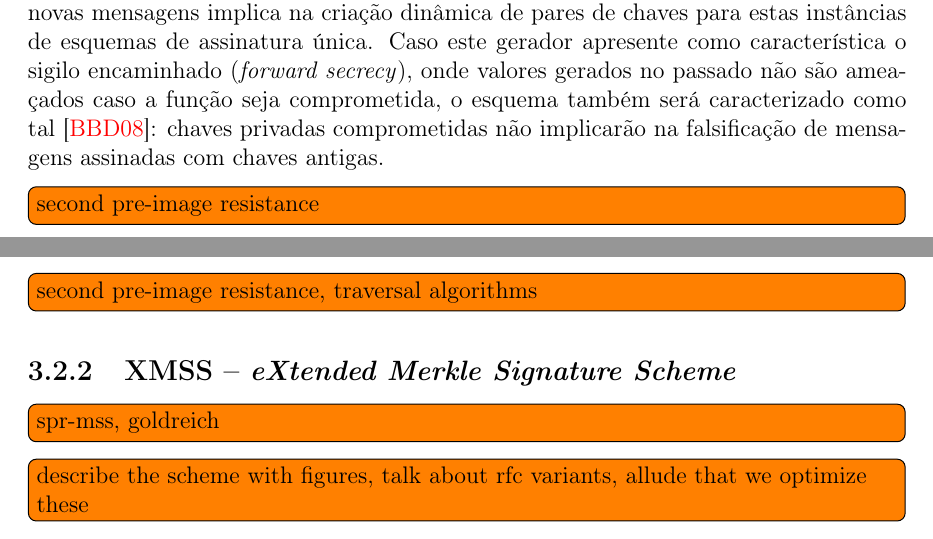
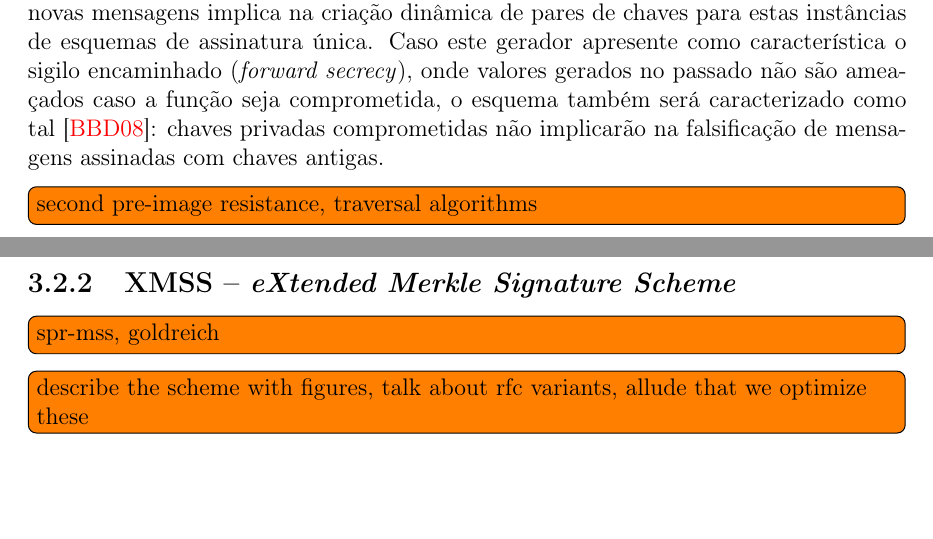
Before and after one commit to zambonin/bsc, a LaTeX document (bsc.tex): two parts of pages 22 and 23 of 27, joined at a grey line, cut so that both start at the same text, the shorter picture padded with empty space. Compiled offline with pdfLaTeX.

Commit message:
sharelatex: update bsc.tex to r15777

```diff
--- a/bsc.tex
+++ b/bsc.tex
@@ -1302,8 +1302,6 @@ Este conceito é chamado de gerenciamento de estado, e introduz vários obstácu
 Outrossim, nota-se que o tamanho da chave pública é extremamente proibitivo e escala com o número de folhas da árvore. Para resolver esta limitação, é possível adicionar ao esquema um novo parâmetro, na forma de um gerador de números pseudoaleatórios determinístico, cuja semente será a nova chave privada. Adicionalmente, este recurso implica que a árvore não necessita ser construída totalmente, posto que a assinatura de novas
 mensagens implica na criação dinâmica de pares de chaves para estas instâncias de esquemas de assinatura única. Caso este gerador apresente como característica o sigilo encaminhado (\emph{forward secrecy}), onde valores gerados no passado não são ameaçados caso a função seja comprometida, o esquema também será caracterizado como tal~\cite{Bernstein:2008:PQC:1522375}: chaves privadas comprometidas não implicarão na falsificação de mensagens assinadas com chaves antigas.
 
-\todo[inline]{second pre-image resistance}
-
 % https://iacr.org/archive/eurocrypt2004/30270536/szydlo-loglog.pdf
 % The Merkle tree traversal problem is the task of finding an efficient algorithm
 % to output this authentication data for successive leaves. The trivial solution
```
